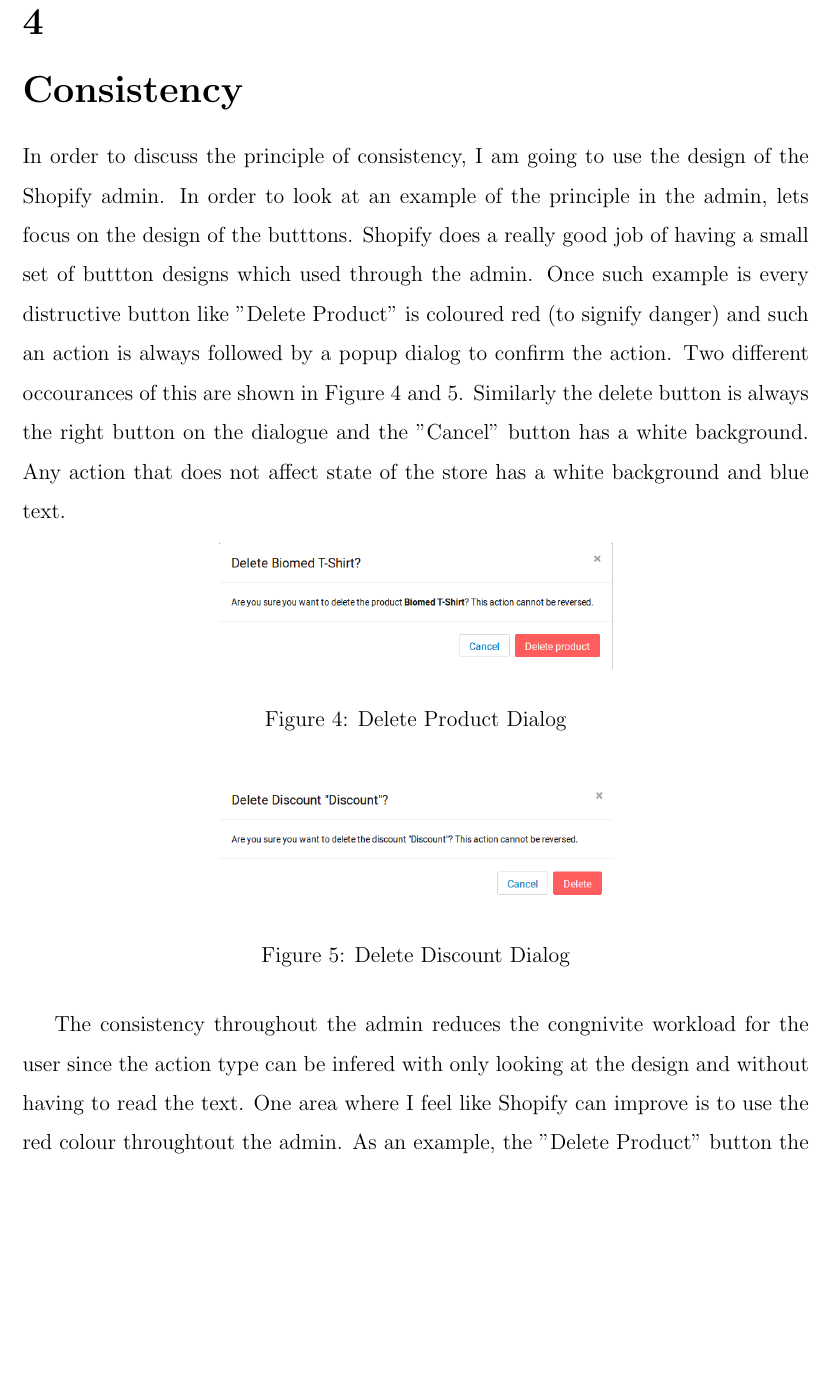
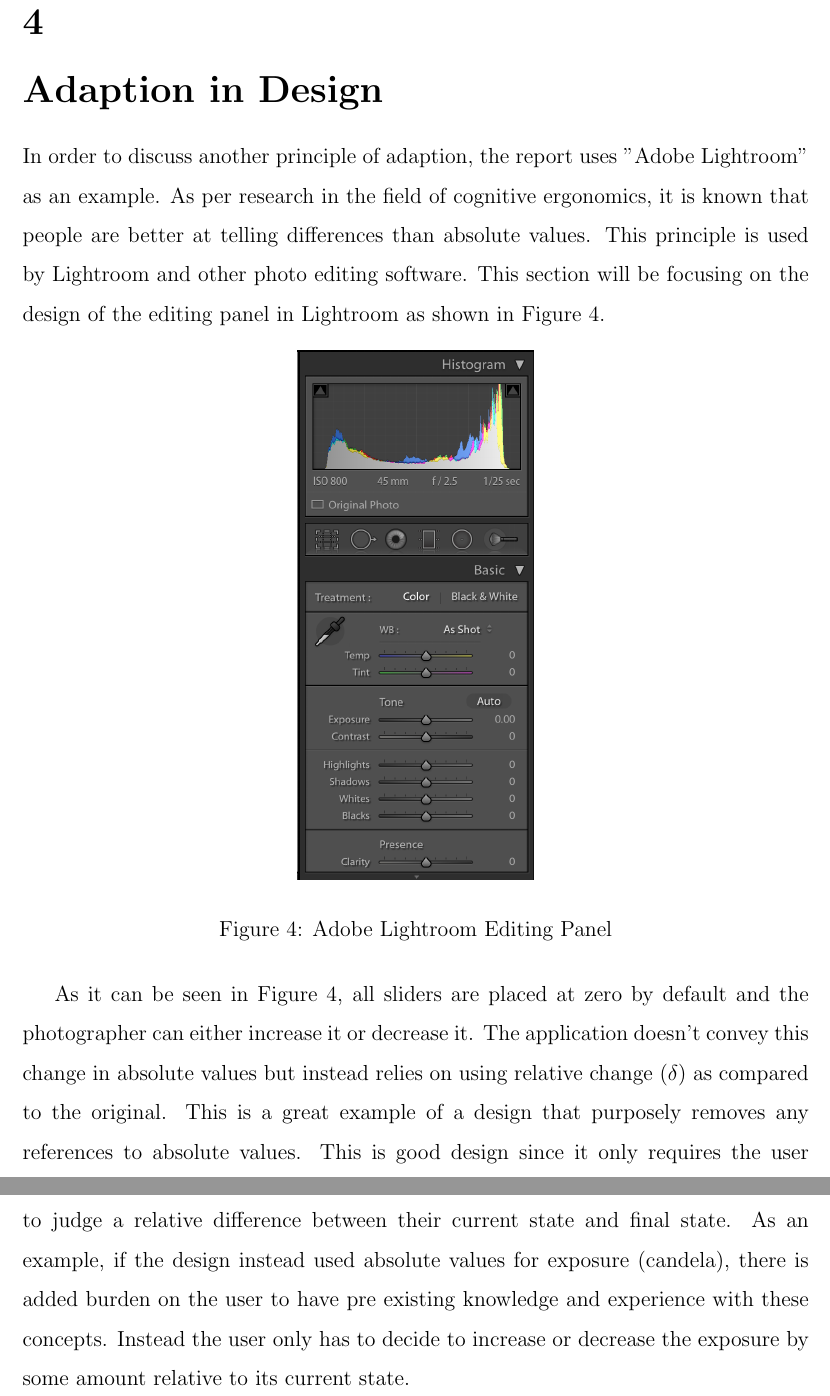
Before and after one commit to karanthukral/Class-Notes, a LaTeX problem sheet (4A/SYDE 543/Homework 1/Report.tex): part of page 7 of 8 before the commit and two parts of pages 7 and 8 of 9 after it, the two joined at a grey line, cut so that both start at the same text, the shorter picture padded with empty space. Compiled offline with pdfLaTeX.

Commit message:
Added conflict

```diff
--- a/4A/SYDE 543/Homework 1/Report.tex
+++ b/4A/SYDE 543/Homework 1/Report.tex
@@ -75,22 +75,37 @@
 
-	\section{Consistency}
-	In order to discuss the principle of consistency, I am going to use the design of the Shopify admin. In order to look at an example of the principle in the admin, lets focus on the design of the butttons. Shopify does a really good job of having a small set of buttton designs which used through the admin. Once such example is every distructive button like "Delete Product" is coloured red (to signify danger) and such an action is always followed by a popup dialog to confirm the action. Two different occourances of this are shown in Figure \ref{delete-product} and \ref{delete-discount}. Similarly the delete button is always the right button on the dialogue and the "Cancel" button has a white background. Any action that does not affect state of the store has a white background and blue text.
+%	\section{Consistency}
+%	In order to discuss the principle of consistency, I am going to use the design of the Shopify admin. In order to look at an example of the principle in the admin, lets focus on the design of the butttons. Shopify does a really good job of having a small set of buttton designs which used through the admin. Once such example is every distructive button like "Delete Product" is coloured red (to signify danger) and such an action is always followed by a popup dialog to confirm the action. Two different occourances of this are shown in Figure \ref{delete-product} and \ref{delete-discount}. Similarly the delete button is always the right button on the dialogue and the "Cancel" button has a white background. Any action that does not affect state of the store has a white background and blue text.
+%
+%	\begin{figure}[!ht]
+%		\centering
+%		\includegraphics[width=0.5\textwidth]{delete-product}
+%		\caption{Delete Product Dialog}
+%		\label{delete-product}
+%	\end{figure}
+%
+%	\begin{figure}[!ht]
+%		\centering
+%		\includegraphics[width=0.5\textwidth]{delete-discount}
+%		\caption{Delete Discount Dialog}
+%		\label{delete-discount}
+%	\end{figure}
+%
+%	The consistency throughout the admin reduces the congnivite workload for the user since the action type can be infered with only looking at the design and without having to read the text. One area where I feel like Shopify can improve is to use the red colour throughtout the admin. As an example, the "Delete Product" button the product page only becomes red when it is highlighted. Having it be a consistent red would inference extreamly easy.
+
+\section{Adaption in Design}
+In order to discuss another principle of adaption, the report uses "Adobe Lightroom" as an example. As per research in the field of cognitive ergonomics, it is known that people are better at telling differences than absolute values. This principle is used by Lightroom and other photo editing software. This section will be focusing on the design of the editing panel in Lightroom as shown in Figure \ref{lightroom}.
 
 	\begin{figure}[!ht]
 		\centering
-		\includegraphics[width=0.5\textwidth]{delete-product}
-		\caption{Delete Product Dialog}
-		\label{delete-product}
+		\includegraphics[width=0.3\textwidth]{lightroom}
+		\caption{Adobe Lightroom Editing Panel}
+		\label{lightroom}
 	\end{figure}
 
-	\begin{figure}[!ht]
-		\centering
-		\includegraphics[width=0.5\textwidth]{delete-discount}
-		\caption{Delete Discount Dialog}
-		\label{delete-discount}
-	\end{figure}
+As it can be seen in Figure \ref{lightroom}, all sliders are placed at zero by default and the photographer can either increase it or decrease it. The application doesn't convey this change in absolute values but instead relies on using relative change ($\delta$) as compared to the original. This is a great example of a design that purposely removes any references to absolute values. This is good design since it only requires the user to judge a relative difference between their current state and final state. As an example, if the design instead used absolute values for exposure (candela), there is added burden on the user to have pre existing knowledge and experience with these concepts. Instead the user only has to decide to increase or decrease the exposure by some amount relative to its current state.
 
-	The consistency throughout the admin reduces the congnivite workload for the user since the action type can be infered with only looking at the design and without having to read the text. One area where I feel like Shopify can improve is to use the red colour throughtout the admin. As an example, the "Delete Product" button the product page only becomes red when it is highlighted. Having it be a consistent red would inference extreamly easy.
+\section{Gestalt Principles: Proximity}
+Adobe Lightroom is used again in order to discuss the gestalt principles. This section focuses particularly on the use of proximity to encourage the user to perceive multiple options as a single group. Taking a look at Figure \ref{lightroom}, the designers have done a great job of using different amount of spacing in between the sliders to group them into sections. This idea is backed by the use of thin and thick lines to break up the sections and subsections. As an example, the exposure and contrast sliders are placed close to each other and within the same section due to their closely related nature and effect. Similarly highlights, shadows, whites and blacks are placed together and are also placed close to the exposure and contrast sliders. There is very deliberate break (line) between the mentioned sliders and the clarity slider. This emphasizes the fact that these sliders and tools belong to different groups. The placement of slides used is extremely useful due to the close proximity of related tools which are often used together in order to achieve a desired effect. Due to this, I believe that this is good example of using the gestalt principles in order to improve the user interface design.
 
 
 \end{document}
```
Also changed, not shown: 4A/SYDE 543/Homework 1/references.bib (added, +1 -0 lines), 4A/SYDE 533/Basics2.pdf (added), 4A/SYDE 533/Basicsn.pdf (added), 4A/SYDE 533/Intro&Overview.pdf (added), 4A/SYDE 533/Tutorial 1 Presentation.pdf (added), 4A/SYDE 543/Homework 1/Report.pdf, 4A/SYDE 543/Homework 1/figures/lightroom.png (added), 4A/SYDE 543/Homework 1/Report.tex (10 more changed lines), 2 other files.
